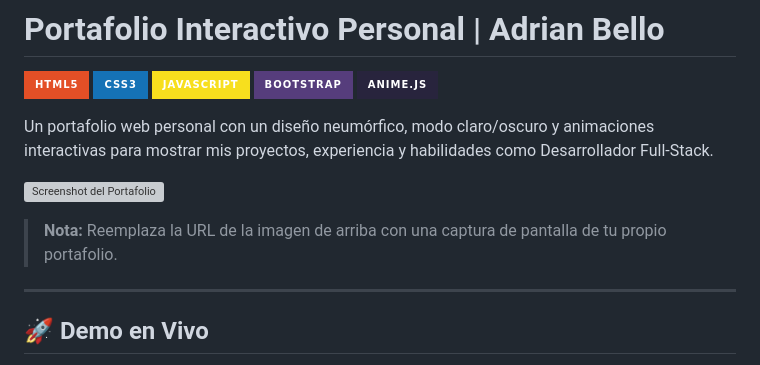
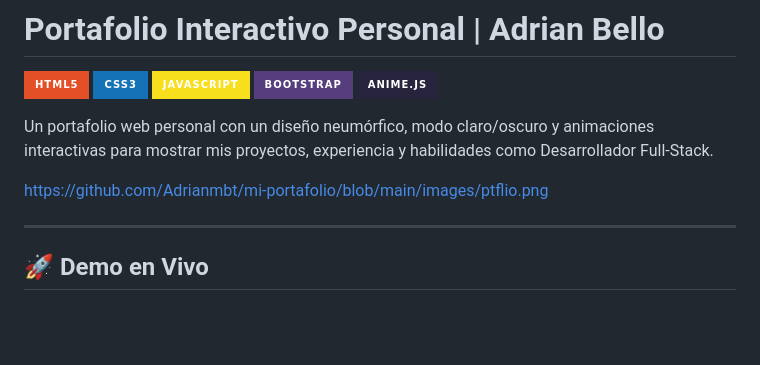
Before and after one commit to Adrianmbt/mi-portafolio, a Markdown page: README.md, the part around the change. Drawn GitHub-style; badges without logos; blank space fills up the shorter version; grey boxes are pictures that could not be loaded.

```diff
--- a/README.md
+++ b/README.md
@@ -8,8 +8,8 @@
 
 Un portafolio web personal con un diseño neumórfico, modo claro/oscuro y animaciones interactivas para mostrar mis proyectos, experiencia y habilidades como Desarrollador Full-Stack.
 
-![Screenshot del Portafolio](https://i.imgur.com/K1L8L3i.png)
-> **Nota:** Reemplaza la URL de la imagen de arriba con una captura de pantalla de tu propio portafolio.
+[https://github.com/Adrianmbt/mi-portafolio/blob/main/images/ptflio.png](https://github.com/Adrianmbt/mi-portafolio/blob/main/images/ptflio.png)
+
 
 ---
 
```
